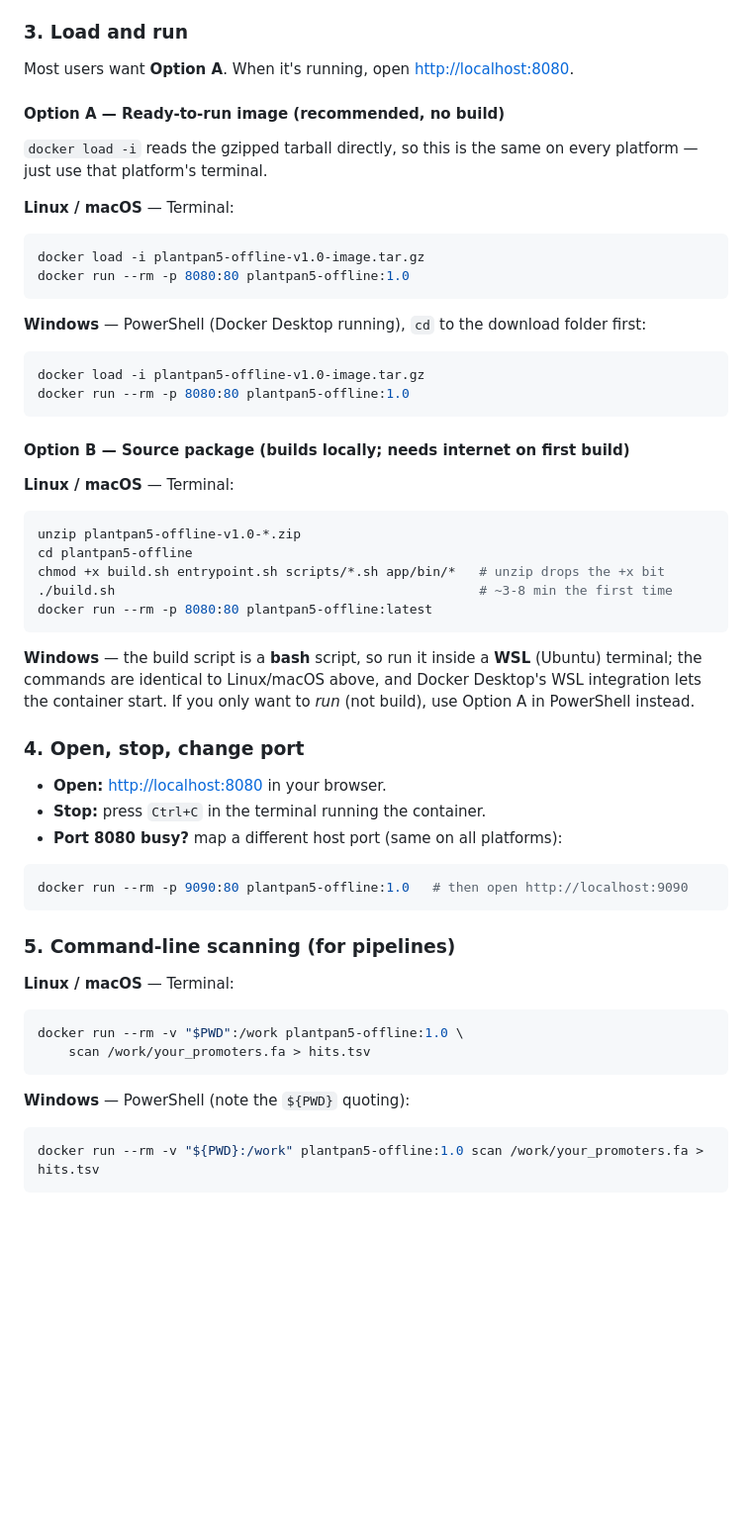
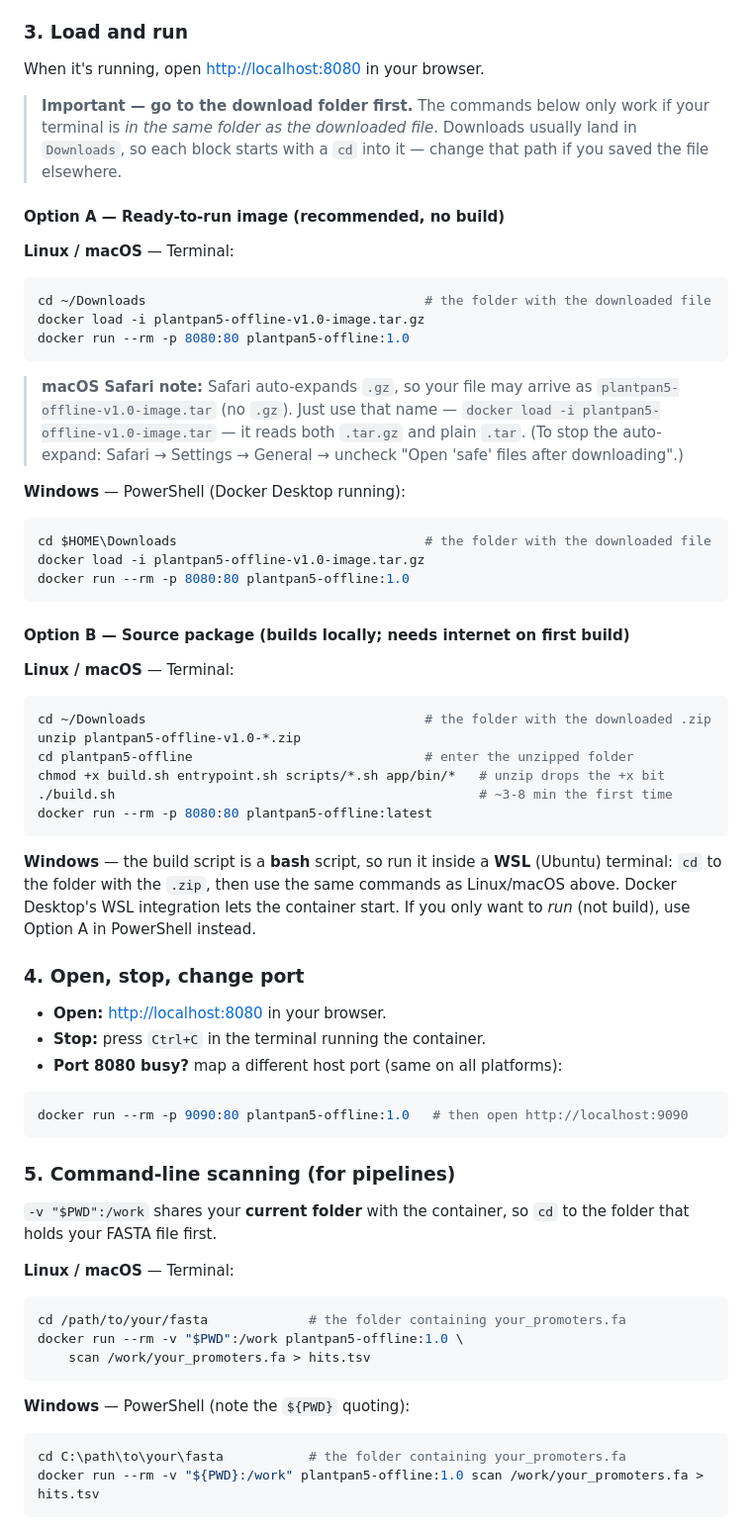
Before and after one commit to wenchilab/plantpan5-standalone, a Markdown page: README.md, the part around the change. Shown at 99% size. GitHub-like rendering; blank space fills up the shorter version.

Commit message:
README: clearer Load-and-run (cd hints, macOS Safari .tar note)

````diff
--- a/README.md
+++ b/README.md
@@ -66,23 +66,33 @@ Both offer the same two files:
 
 ### 3. Load and run
 
-Most users want **Option A**. When it's running, open <http://localhost:8080>.
+When it's running, open <http://localhost:8080> in your browser.
+
+> **Important — go to the download folder first.** The commands below only work
+> if your terminal is *in the same folder as the downloaded file*. Downloads
+> usually land in `Downloads`, so each block starts with a `cd` into it — change
+> that path if you saved the file elsewhere.
 
 #### Option A — Ready-to-run image (recommended, no build)
-
-`docker load -i` reads the gzipped tarball directly, so this is the same on
-every platform — just use that platform's terminal.
 
 **Linux / macOS** — Terminal:
 
 ```bash
+cd ~/Downloads                                    # the folder with the downloaded file
 docker load -i plantpan5-offline-v1.0-image.tar.gz
 docker run --rm -p 8080:80 plantpan5-offline:1.0
 ```
 
-**Windows** — PowerShell (Docker Desktop running), `cd` to the download folder first:
+> **macOS Safari note:** Safari auto-expands `.gz`, so your file may arrive as
+> `plantpan5-offline-v1.0-image.tar` (no `.gz`). Just use that name —
+> `docker load -i plantpan5-offline-v1.0-image.tar` — it reads both `.tar.gz`
+> and plain `.tar`. (To stop the auto-expand: Safari → Settings → General →
+> uncheck "Open 'safe' files after downloading".)
+
+**Windows** — PowerShell (Docker Desktop running):
 
 ```powershell
+cd $HOME\Downloads                                # the folder with the downloaded file
 docker load -i plantpan5-offline-v1.0-image.tar.gz
 docker run --rm -p 8080:80 plantpan5-offline:1.0
 ```
@@ -92,17 +102,18 @@ docker run --rm -p 8080:80 plantpan5-offline:1.0
 **Linux / macOS** — Terminal:
 
 ```bash
+cd ~/Downloads                                    # the folder with the downloaded .zip
 unzip plantpan5-offline-v1.0-*.zip
-cd plantpan5-offline
+cd plantpan5-offline                              # enter the unzipped folder
 chmod +x build.sh entrypoint.sh scripts/*.sh app/bin/*   # unzip drops the +x bit
 ./build.sh                                               # ~3-8 min the first time
 docker run --rm -p 8080:80 plantpan5-offline:latest
 ```
 
 **Windows** — the build script is a **bash** script, so run it inside a **WSL**
-(Ubuntu) terminal; the commands are identical to Linux/macOS above, and Docker
-Desktop's WSL integration lets the container start. If you only want to *run*
-(not build), use Option A in PowerShell instead.
+(Ubuntu) terminal: `cd` to the folder with the `.zip`, then use the same commands
+as Linux/macOS above. Docker Desktop's WSL integration lets the container start.
+If you only want to *run* (not build), use Option A in PowerShell instead.
 
 ### 4. Open, stop, change port
 
@@ -116,9 +127,13 @@ docker run --rm -p 9090:80 plantpan5-offline:1.0   # then open http://localhost:
 
 ### 5. Command-line scanning (for pipelines)
 
+`-v "$PWD":/work` shares your **current folder** with the container, so `cd` to
+the folder that holds your FASTA file first.
+
 **Linux / macOS** — Terminal:
 
 ```bash
+cd /path/to/your/fasta             # the folder containing your_promoters.fa
 docker run --rm -v "$PWD":/work plantpan5-offline:1.0 \
     scan /work/your_promoters.fa > hits.tsv
 ```
@@ -126,6 +141,7 @@ docker run --rm -v "$PWD":/work plantpan5-offline:1.0 \
 **Windows** — PowerShell (note the `${PWD}` quoting):
 
 ```powershell
+cd C:\path\to\your\fasta           # the folder containing your_promoters.fa
 docker run --rm -v "${PWD}:/work" plantpan5-offline:1.0 scan /work/your_promoters.fa > hits.tsv
 ```
 
````
